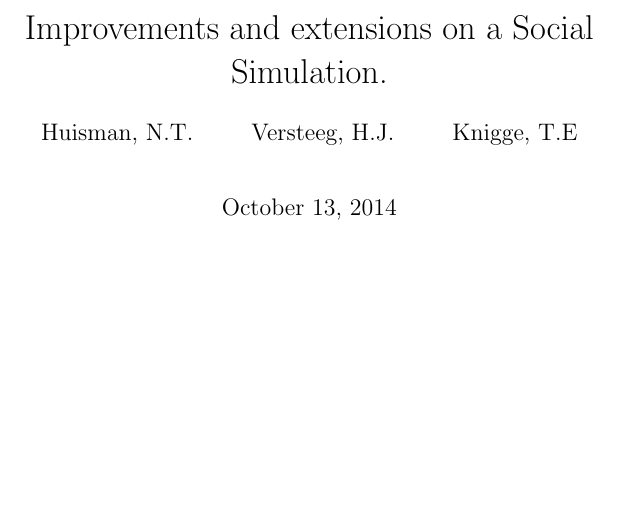
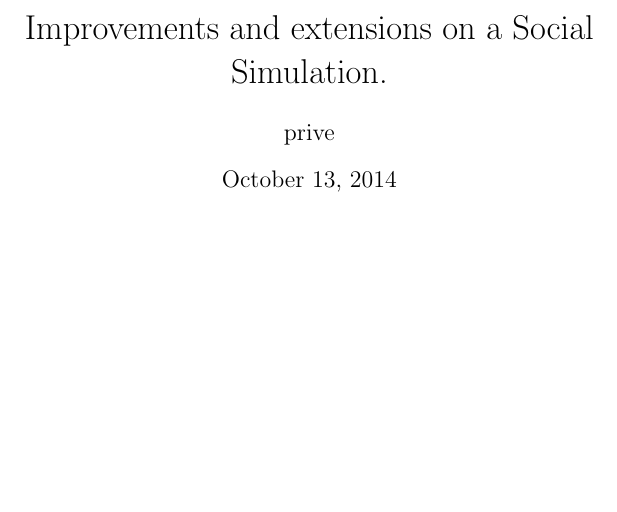
Before and after one commit to rv2673/Traffic-Lights-AI-Experiment, a LaTeX document (Report.tex): part of page 1 of 7, cut so that both start at the same text. Compiled offline with pdfLaTeX.

Commit message:
Update report.tex

```diff
--- a/Report.tex
+++ b/Report.tex
@@ -8,12 +8,7 @@
 
 \title{Improvements and extensions on a Social Simulation.}
 
-\author{Huisman, N.T.\\
-\and
-Versteeg, H.J.\\
-\and
-Knigge, T.E
-}
+\author{prive}
 
 \date{\today}
 
```
